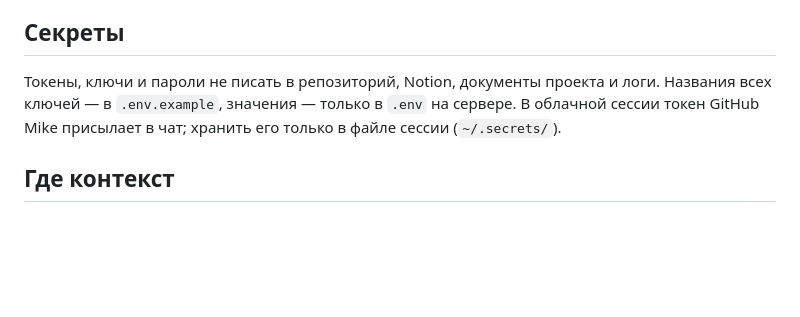
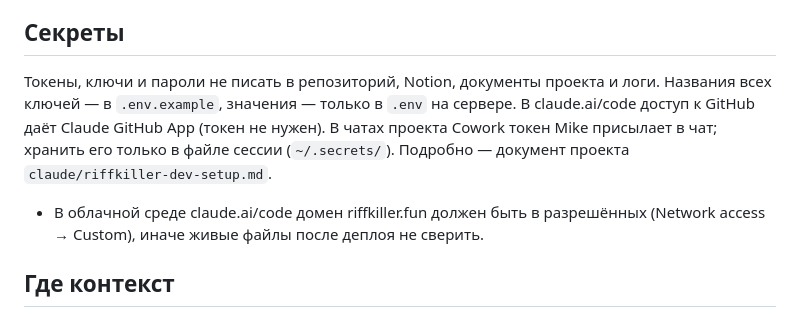
Before and after one commit to mike-sabadash/riffkiller-site, a Markdown page: CLAUDE.md, the part around the change. Rendered like a GitHub page; blank space fills up the shorter version.

Commit message:
CLAUDE.md: GitHub access in claude.ai/code vs Cowork chats
Co-Authored-By: Claude Opus 5.5 <noreply@anthropic.com>
Claude-Session: https://claude.ai/code/session_01AG7tYJpL4pH4t7XxGo61MF

```diff
--- a/CLAUDE.md
+++ b/CLAUDE.md
@@ -31,7 +31,8 @@
 - Сервер общий с другими проектами (ghost.riffkiller.fun, rechord.online, banners.rechord.online): трогать только RiffKiller. Секреты CLAUDE_DEPLOY_* в репозитории не перезаписывать.
 
 ## Секреты
-Токены, ключи и пароли не писать в репозиторий, Notion, документы проекта и логи. Названия всех ключей — в `.env.example`, значения — только в `.env` на сервере. В облачной сессии токен GitHub Mike присылает в чат; хранить его только в файле сессии (`~/.secrets/`).
+Токены, ключи и пароли не писать в репозиторий, Notion, документы проекта и логи. Названия всех ключей — в `.env.example`, значения — только в `.env` на сервере. В claude.ai/code доступ к GitHub даёт Claude GitHub App (токен не нужен). В чатах проекта Cowork токен Mike присылает в чат; хранить его только в файле сессии (`~/.secrets/`). Подробно — документ проекта `claude/riffkiller-dev-setup.md`.
+- В облачной среде claude.ai/code домен riffkiller.fun должен быть в разрешённых (Network access → Custom), иначе живые файлы после деплоя не сверить.
 
 ## Где контекст
 - Notion — главный источник: «RiffKiller — статус продукта и инфраструктура» (https://app.notion.com/p/407cd8b5343f81dba14fd1d04dc54c92). Каждое заметное изменение — короткой записью туда. Решения — в подпроект, изменения стратегии — в «Единую память проекта».
```
